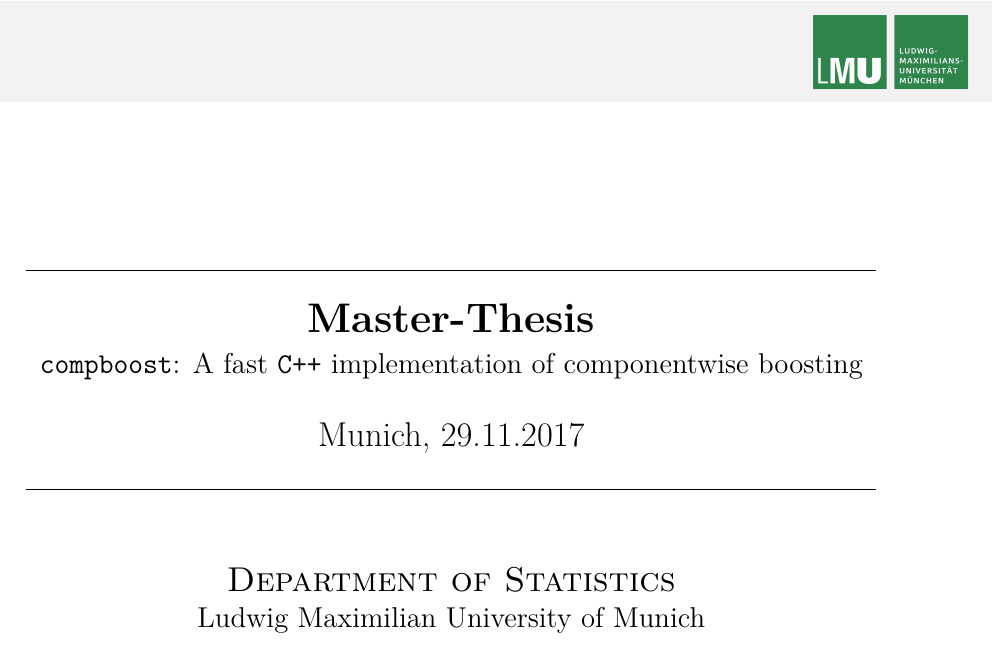
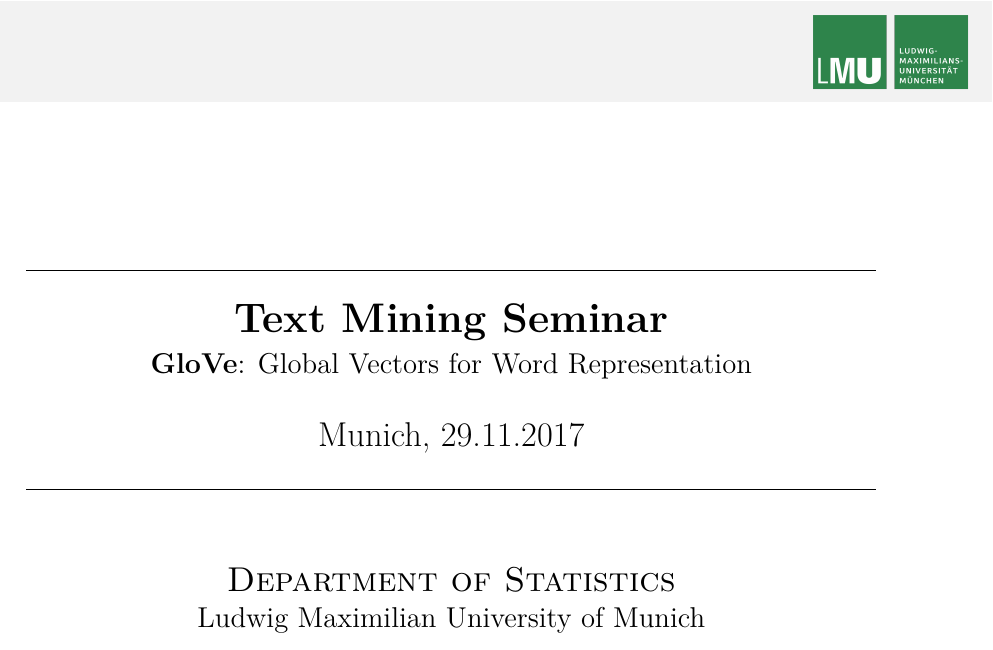
Before and after one commit to schalkdaniel/text_mining, a LaTeX thesis (report/main.tex, which reads report/latex/titlepage.tex): part of page 1 of 22, cut at the place of the change. Compiled offline with pdfLaTeX.

Commit message:
update stuff

```diff
--- a/report/latex/titlepage.tex
+++ b/report/latex/titlepage.tex
@@ -53,7 +53,7 @@
 
 %% TITLE
 %% ------------------
-\textbf{Master-Thesis}
+\textbf{Text Mining Seminar}
 
 \vspace{0.1cm}
 
@@ -61,7 +61,7 @@
 
 %% SUBTITLE
 %% ------------------
-\texttt{compboost}: A fast \texttt{C++} implementation of componentwise boosting
+\textbf{GloVe}: Global Vectors for Word Representation
 
 \vspace{0.5cm}
 
```
Also changed, not shown: 2 other files.
